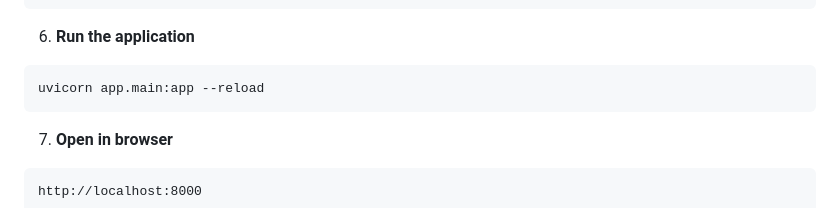
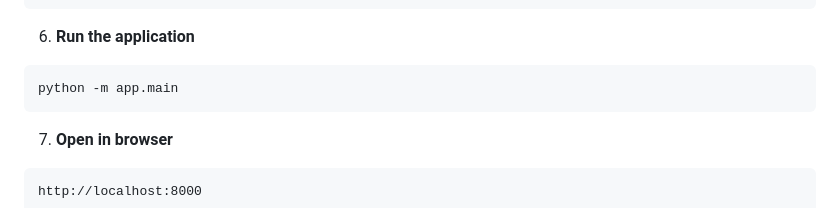
Before and after one commit to shamspias/vibevoice-studio, a Markdown page: README.md, the part around the change. GitHub-like rendering.

Commit message:
chore: update run inst

````diff
--- a/README.md
+++ b/README.md
@@ -64,7 +64,7 @@ cp .env.example .env
 6. **Run the application**
 
 ```bash
-uvicorn app.main:app --reload
+python -m app.main
 ```
 
 7. **Open in browser**
````
